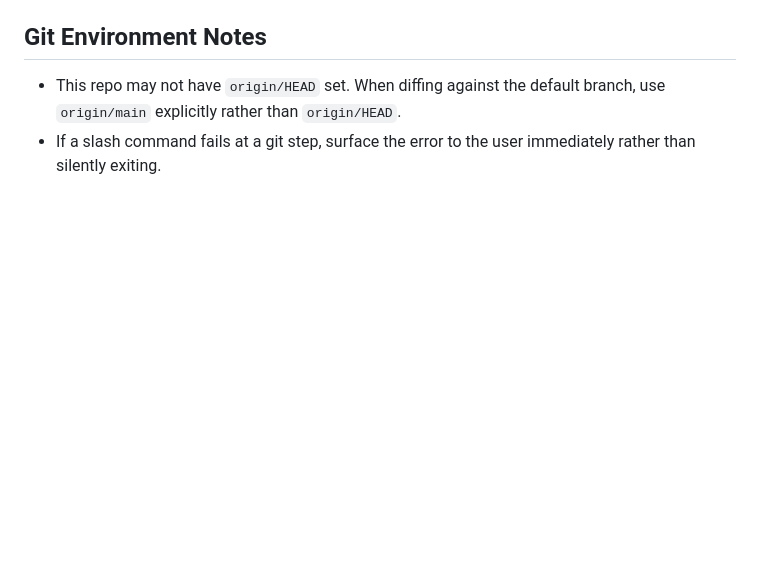
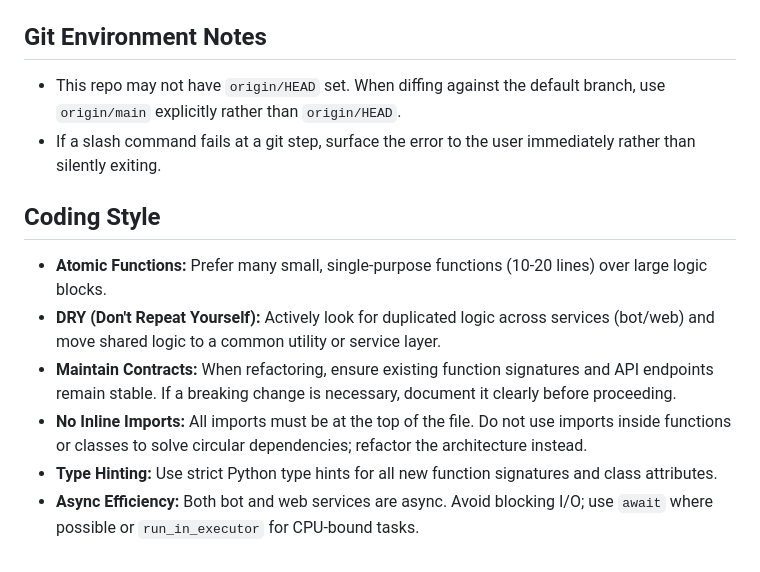
Before and after one commit to gram-os/score-bot, a Markdown page: CLAUDE.md, the part around the change. Rendered like a GitHub page; blank space fills up the shorter version.

Commit message:
update claude md file

```diff
--- a/CLAUDE.md
+++ b/CLAUDE.md
@@ -69,3 +69,12 @@ Admin access is controlled purely by `ADMIN_DISCORD_IDS` env var (comma-separate
 ## Git Environment Notes
 - This repo may not have `origin/HEAD` set. When diffing against the default branch, use `origin/main` explicitly rather than `origin/HEAD`.
 - If a slash command fails at a git step, surface the error to the user immediately rather than silently exiting.
+
+## Coding Style
+
+- **Atomic Functions:** Prefer many small, single-purpose functions (10-20 lines) over large logic blocks.
+- **DRY (Don't Repeat Yourself):** Actively look for duplicated logic across services (bot/web) and move shared logic to a common utility or service layer.
+- **Maintain Contracts:** When refactoring, ensure existing function signatures and API endpoints remain stable. If a breaking change is necessary, document it clearly before proceeding.
+- **No Inline Imports:** All imports must be at the top of the file. Do not use imports inside functions or classes to solve circular dependencies; refactor the architecture instead.
+- **Type Hinting:** Use strict Python type hints for all new function signatures and class attributes.
+- **Async Efficiency:** Both bot and web services are async. Avoid blocking I/O; use `await` where possible or `run_in_executor` for CPU-bound tasks.
```
